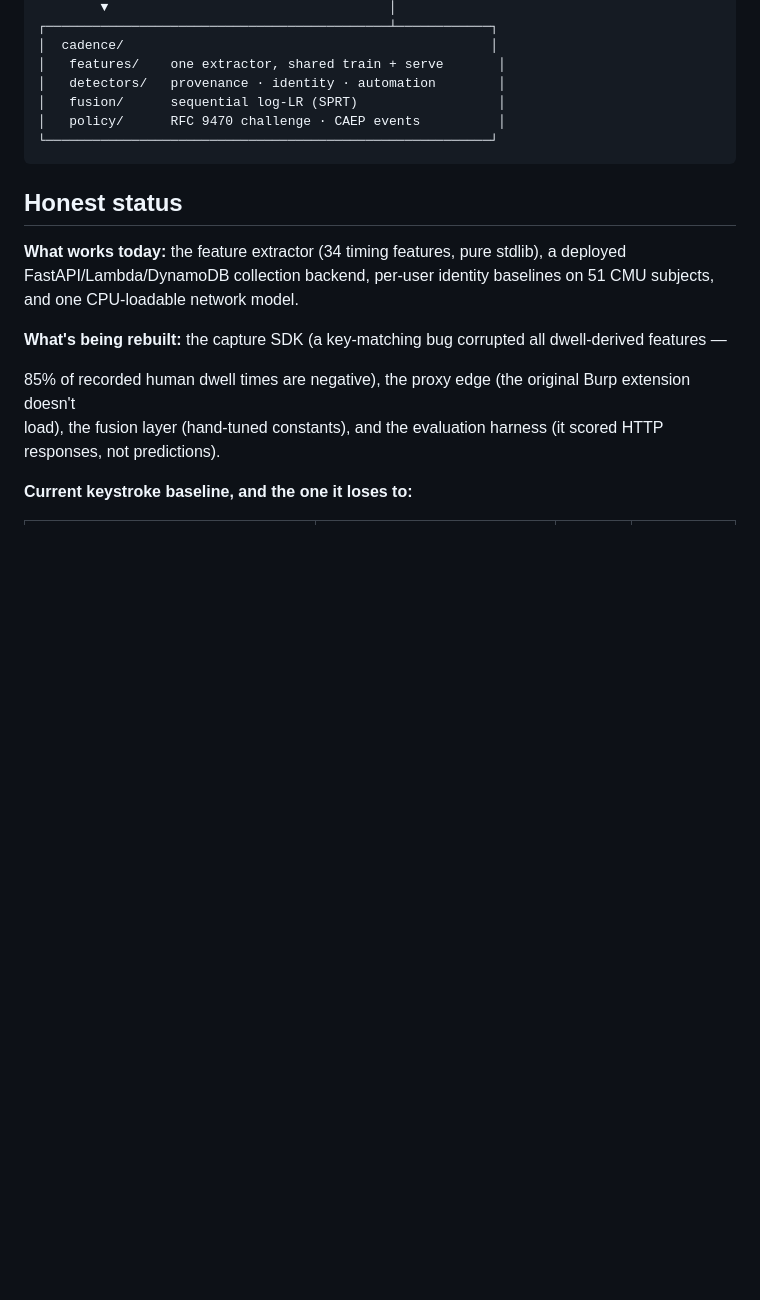
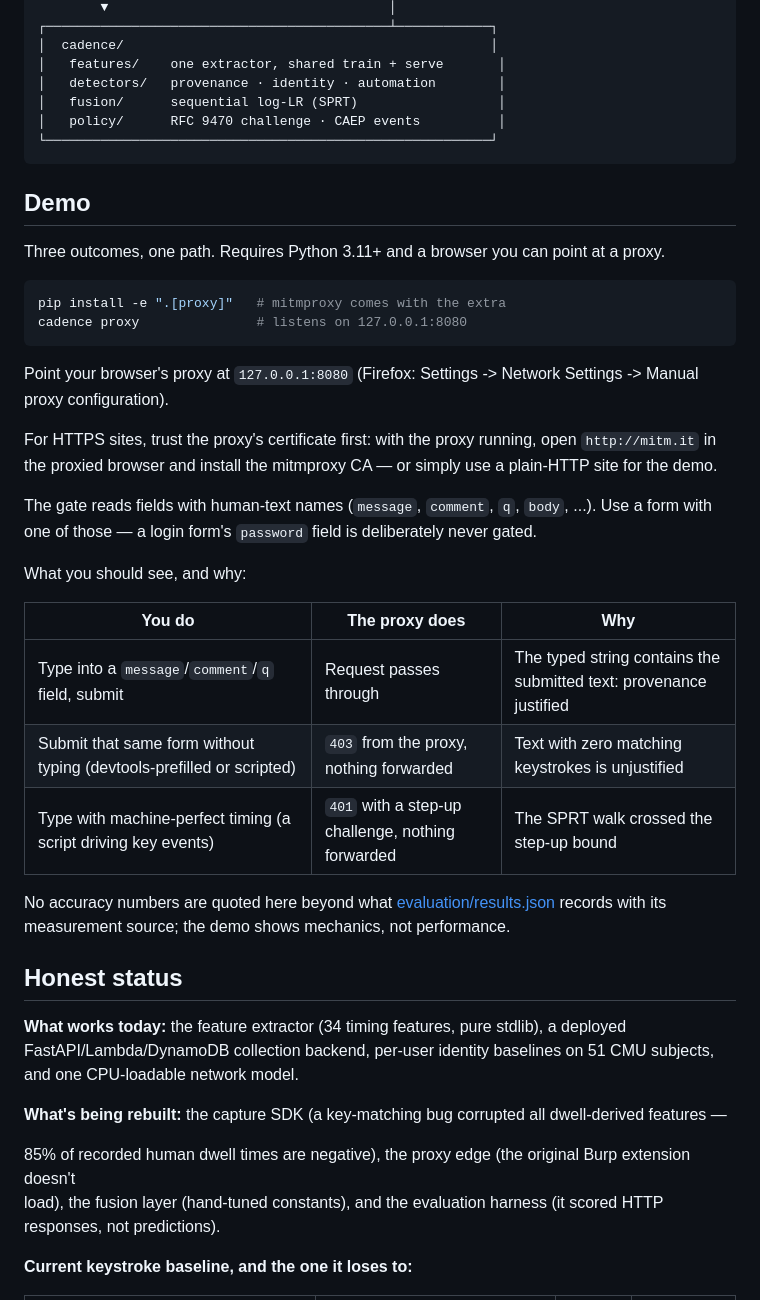
Before and after one commit to PRANAV0494/cadence, a Markdown page: README.md, the part around the change. GitHub-like rendering; blank space fills up the shorter version.

Commit message:
docs: one demo path in the README (#25)
* docs: one demo path in the README

Install with the proxy extra, doctor, proxy, point the browser at
127.0.0.1:8080, type in a form. The four observable outcomes (allow,
403 for unjustified text, 401 step-up for machine timing, live
console) are laid out as a table of what you do / what happens / why.
Performance numbers are deliberately absent: the demo shows mechanics,
and results.json keeps the measurements with their sources - the one
number initially written here (a Python version marked as a claim) was
rejected by the docs checker and replaced with plain text, which is
the checker doing its job.

* docs: runnable demo - CA note, named fields, three outcomes

The demo as written could not run: HTTPS sites need the mitmproxy CA
trusted first (http://mitm.it while proxied, or use plain HTTP), and
the gate only reads fields with human-text names, so 'any site with a
text form' was false. The table is three rows - allow, 403, 401 -
matching what exists on this branch; doctor, console, and eval are
later PRs and are not referenced. No numbers beyond results.json.

````diff
--- a/README.md
+++ b/README.md
@@ -62,6 +62,38 @@ Unmodified web app ◄───────────────────
 └─────────────────────────────────────────────────────────┘
 ```
 
+## Demo
+
+Three outcomes, one path. Requires Python 3.11+ and a browser you can point at a proxy.
+
+```bash
+pip install -e ".[proxy]"   # mitmproxy comes with the extra
+cadence proxy               # listens on 127.0.0.1:8080
+```
+
+Point your browser's proxy at `127.0.0.1:8080` (Firefox: Settings ->
+Network Settings -> Manual proxy configuration).
+
+For HTTPS sites, trust the proxy's certificate first: with the proxy
+running, open `http://mitm.it` in the proxied browser and install the
+mitmproxy CA — or simply use a plain-HTTP site for the demo.
+
+The gate reads fields with human-text names (`message`, `comment`,
+`q`, `body`, ...). Use a form with one of those — a login form's
+`password` field is deliberately never gated.
+
+What you should see, and why:
+
+| You do | The proxy does | Why |
+|---|---|---|
+| Type into a `message`/`comment`/`q` field, submit | Request passes through | The typed string contains the submitted text: provenance justified |
+| Submit that same form without typing (devtools-prefilled or scripted) | `403` from the proxy, nothing forwarded | Text with zero matching keystrokes is unjustified |
+| Type with machine-perfect timing (a script driving key events) | `401` with a step-up challenge, nothing forwarded | The SPRT walk crossed the step-up bound |
+
+No accuracy numbers are quoted here beyond what
+[evaluation/results.json](evaluation/results.json) records with its
+measurement source; the demo shows mechanics, not performance.
+
 ## Honest status
 
 **What works today:** the feature extractor (34 timing features, pure stdlib), a deployed
````
